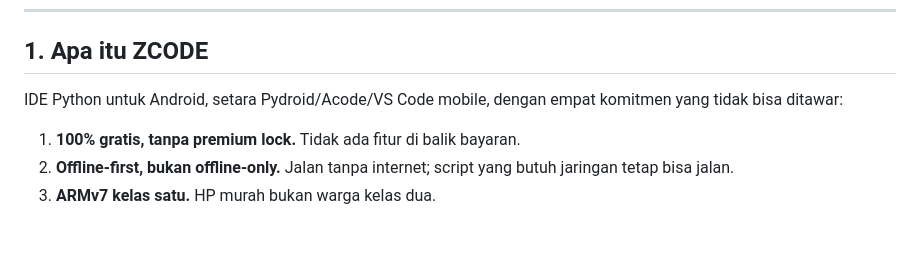
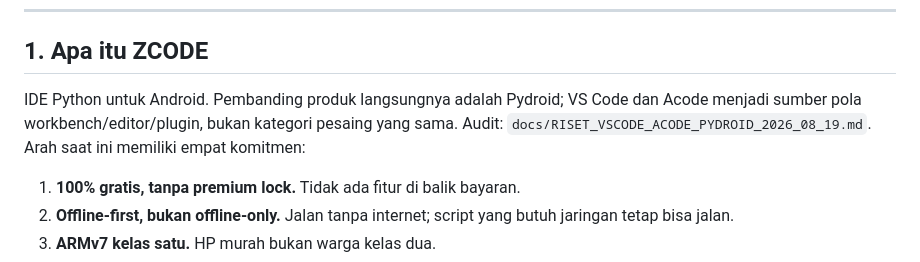
Before and after one commit to muzape28-blip/ZCODE, a Markdown page: docs/PRD_ZCODE.md, the part around the change. GitHub-like rendering; blank space fills up the shorter version.

Commit message:
docs(research): position ZCODE against VS Code Acode and Pydroid

```diff
--- a/docs/PRD_ZCODE.md
+++ b/docs/PRD_ZCODE.md
@@ -22,8 +22,10 @@ berbasis bukti. (PRD = pegangan, bukan acuan terkunci.)
 
 ## 1. Apa itu ZCODE
 
-IDE Python untuk Android, setara Pydroid/Acode/VS Code mobile, dengan empat
-komitmen yang tidak bisa ditawar:
+IDE Python untuk Android. Pembanding produk langsungnya adalah Pydroid;
+VS Code dan Acode menjadi sumber pola workbench/editor/plugin, bukan kategori
+pesaing yang sama. Audit: `docs/RISET_VSCODE_ACODE_PYDROID_2026_08_19.md`.
+Arah saat ini memiliki empat komitmen:
 
 1. **100% gratis, tanpa premium lock.** Tidak ada fitur di balik bayaran.
 2. **Offline-first, bukan offline-only.** Jalan tanpa internet; script yang
```
Also changed, not shown: docs/RISET_VSCODE_ACODE_PYDROID_2026_08_19.md (added, +377 -0 lines).
